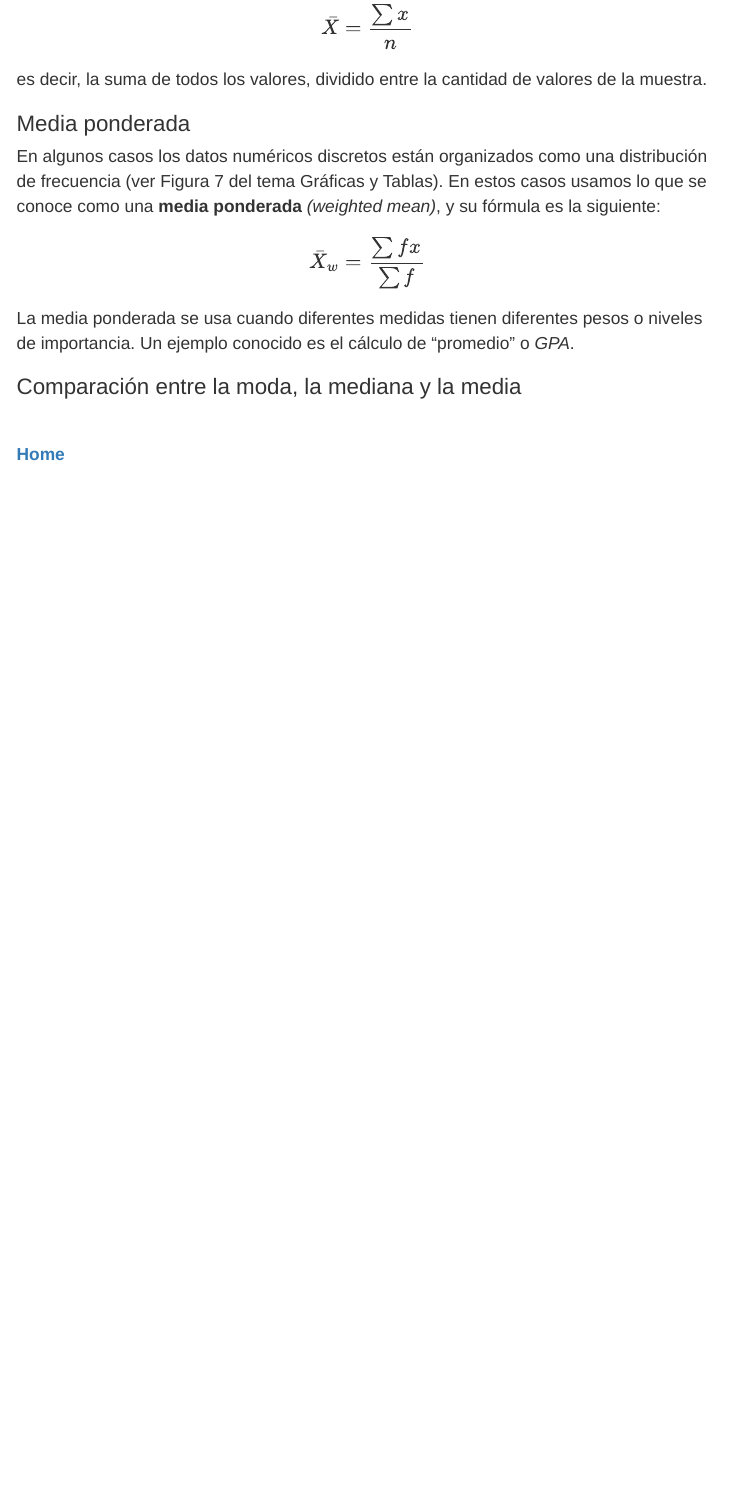
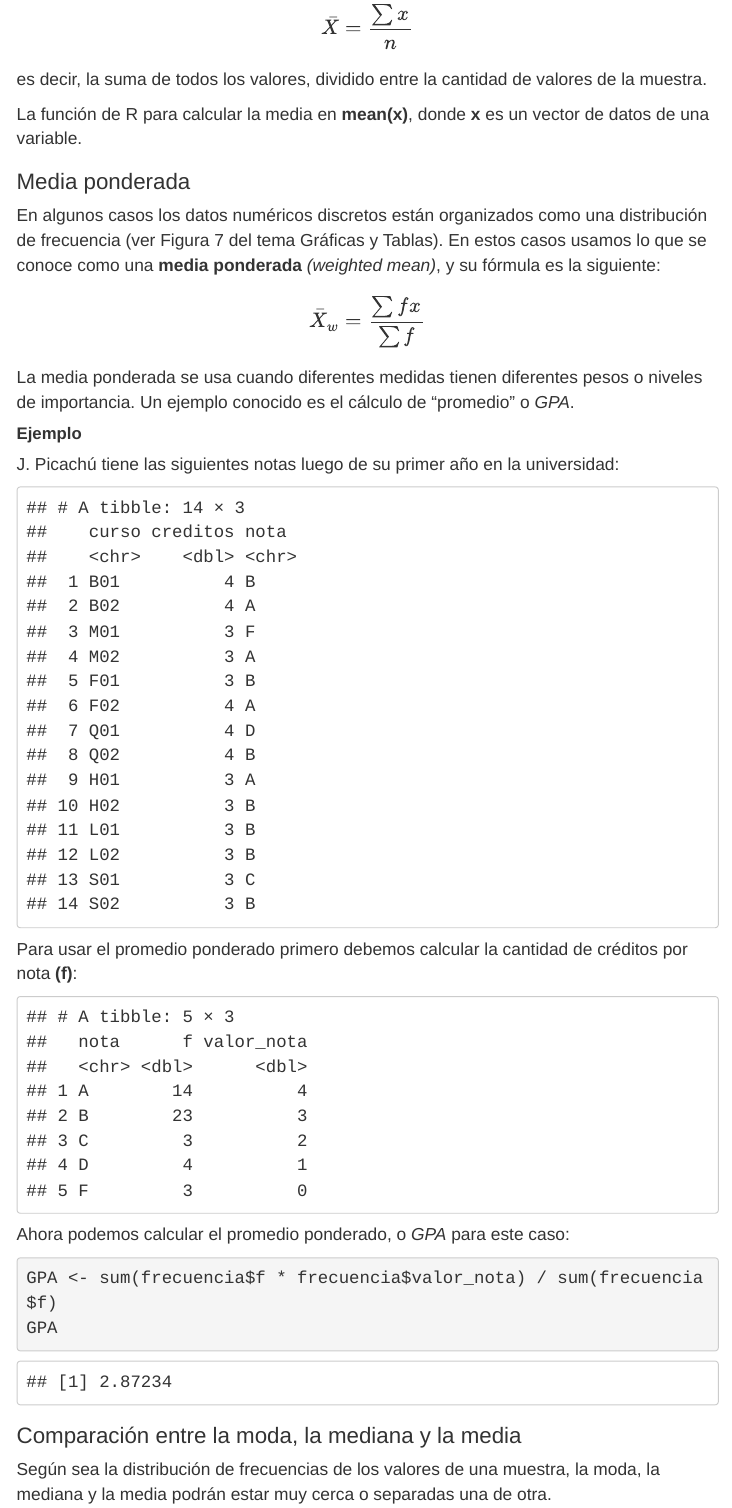
Before and after one commit to dsfernandez/bioestadisticas, an R Markdown document (modulos/modulod4.Rmd): the page in a window 1100 px wide, from 3940 px down. Rendered offline with R 4.5, knitr and Pandoc, with nearby package versions; menus at the side of the page are left out.

Commit message:
final tendencia

````diff
--- a/modulos/modulod4.Rmd
+++ b/modulos/modulod4.Rmd
@@ -132,12 +132,33 @@ $$\bar X = \frac{\sum x}{n}$$
 
 es decir, la suma de todos los valores, dividido entre la cantidad de valores de la muestra.
 
+La función de R para calcular la media en __mean(x)__, donde __x__ es un vector de datos de una variable.
+
 ### Media ponderada
 En algunos casos los datos numéricos discretos están organizados como una distribución de frecuencia (ver Figura 7 del tema Gráficas y Tablas).  En estos casos usamos lo que se conoce como una __media ponderada__ _(weighted mean)_, y su fórmula es la siguiente:
 $$\bar X_w = \frac{\sum fx}{\sum f}$$
 
 La media ponderada se usa cuando diferentes medidas tienen diferentes pesos o niveles de importancia.  Un ejemplo conocido es el cálculo de "promedio" o _GPA_.
 
+#### __Ejemplo__
+J. Picachú tiene las siguientes notas luego de su primer año en la universidad:
+```{r notas, echo=FALSE, message=FALSE, warning=FALSE}
+library(readxl)
+notas <- read_excel("./data/notas.xlsx")
+notas
+```
+Para usar el promedio ponderado primero debemos calcular la cantidad de créditos por nota __(f)__:
+```{r creditos, echo=FALSE}
+frecuencia <- read_excel("./data/notas.xlsx",
+    sheet = "ponderado")
+frecuencia
+```
+Ahora podemos calcular el promedio ponderado, o _GPA_ para este caso:
+```{r GPA}
+GPA <- sum(frecuencia$f * frecuencia$valor_nota) / sum(frecuencia$f)
+GPA
+```
 
 ### Comparación entre la moda, la mediana y la media
+Según sea la distribución de frecuencias de los valores de una muestra, la moda, la mediana y la media podrán estar muy cerca o separadas una de otra.
 
````
Also changed, not shown: modulos/data/notas.xlsx (added), modulos/data/~$notas.xlsx (added), modulos/modulod4.html, modulos/modulod4.Rmd (4 more changed lines).
